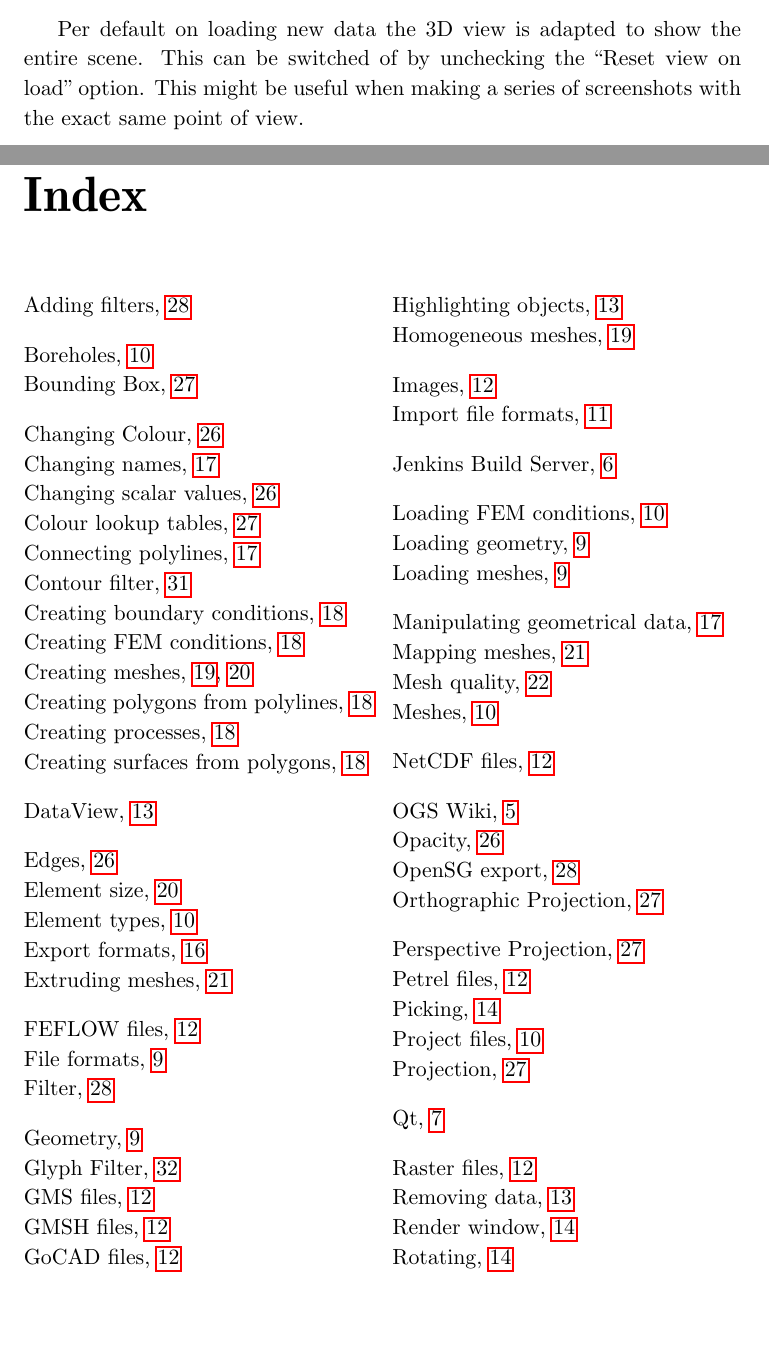
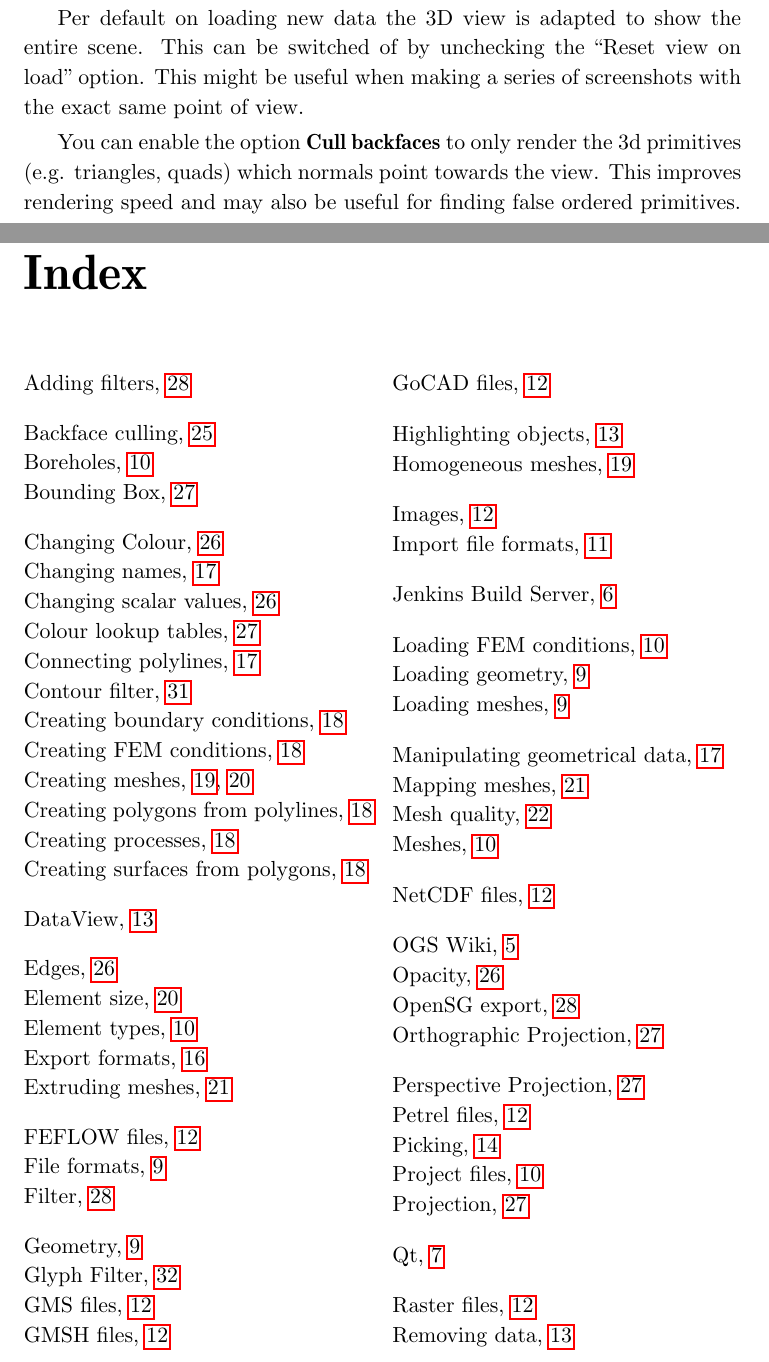
Before and after one commit to ufz/data_explorer_manual, a LaTeX thesis (ogsde-man.tex, which reads ch04-visualisation.tex): two parts of pages 25 and 35 of 38, joined at a grey line, cut so that both start at the same text, the shorter picture padded with empty space. Compiled offline with pdfLaTeX.

Commit message:
Added doc for backface culling.

```diff
--- a/ch04-visualisation.tex
+++ b/ch04-visualisation.tex
@@ -10,6 +10,8 @@ For any rendered scene a light source has to be specified (basically the equival
 A global superelevation\index{Superelevation} factor can be applied to all root objects in the visualisation pipeline. This overwrites all previously set superelevation factors. This is especially useful when dealing with a large number of files, all of which should be assigned the same superelevation factor (e.g. when using \ogs projects, see section \ref{nativefileformats}).
 
 Per default on loading new data the 3D view is adapted to show the entire scene. This can be switched of by unchecking the ``Reset view on load'' option. This might be useful when making a series of screenshots with the exact same point of view.
+
+You can enable the option \textbf{Cull backfaces}\index{Backface culling} to only render the 3d primitives (e.g. triangles, quads) which normals point towards the view. This improves rendering speed and may also be useful for finding false ordered primitives.
 
 \section{General Visualisation Options}
 \label{genvisoptions}
```
Also changed, not shown: ogsde-man.ind, 1 other file.
